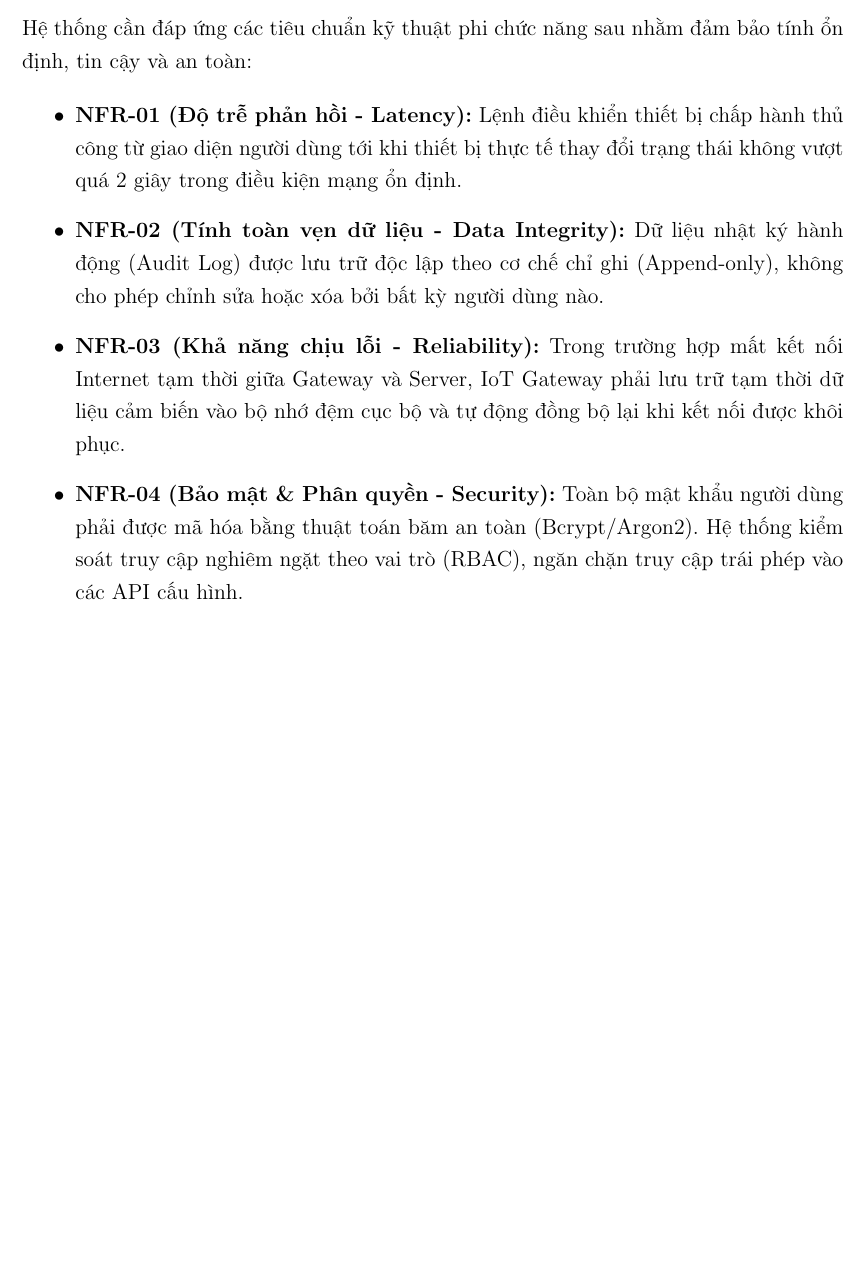
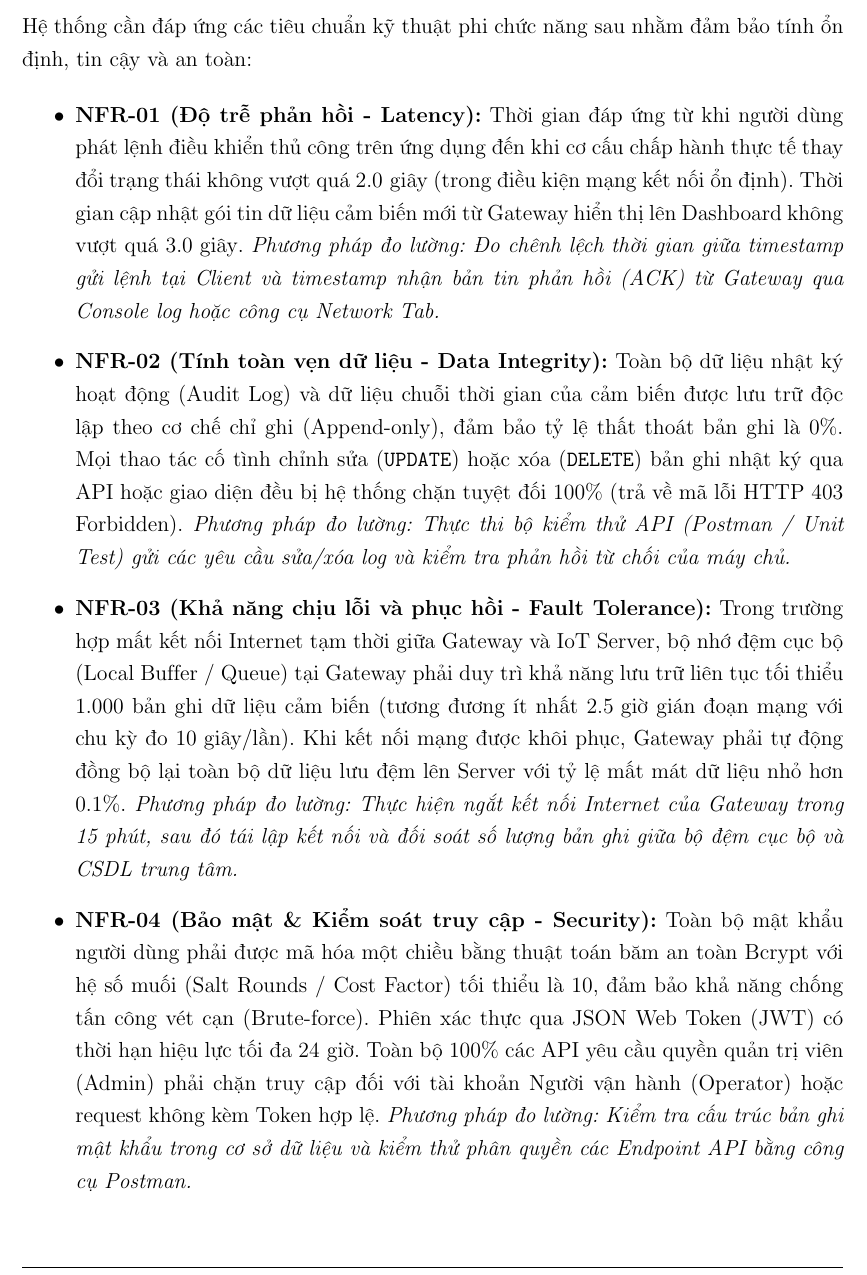
Before and after one commit to Mpvov/smart-farm, a LaTeX document (report/main.tex, which reads report/section/UseCase.tex): part of page 16 of 25, cut so that both start at the same text, the shorter picture padded with empty space. Compiled offline with pdfLaTeX.

Commit message:
docs(report): refine NFRs with quantitative metrics and verification methods

```diff
--- a/report/section/UseCase.tex
+++ b/report/section/UseCase.tex
@@ -29,10 +29,10 @@ FR-11 & Báo cáo động \& Xuất dữ liệu & Cung cấp báo cáo chuyên b
 Hệ thống cần đáp ứng các tiêu chuẩn kỹ thuật phi chức năng sau nhằm đảm bảo tính ổn định, tin cậy và an toàn:
 
 \begin{itemize}
-    \item \textbf{NFR-01 (Độ trễ phản hồi - Latency):} Lệnh điều khiển thiết bị chấp hành thủ công từ giao diện người dùng tới khi thiết bị thực tế thay đổi trạng thái không vượt quá 2 giây trong điều kiện mạng ổn định.
-    \item \textbf{NFR-02 (Tính toàn vẹn dữ liệu - Data Integrity):} Dữ liệu nhật ký hành động (Audit Log) được lưu trữ độc lập theo cơ chế chỉ ghi (Append-only), không cho phép chỉnh sửa hoặc xóa bởi bất kỳ người dùng nào.
-    \item \textbf{NFR-03 (Khả năng chịu lỗi - Reliability):} Trong trường hợp mất kết nối Internet tạm thời giữa Gateway và Server, IoT Gateway phải lưu trữ tạm thời dữ liệu cảm biến vào bộ nhớ đệm cục bộ và tự động đồng bộ lại khi kết nối được khôi phục.
-    \item \textbf{NFR-04 (Bảo mật \& Phân quyền - Security):} Toàn bộ mật khẩu người dùng phải được mã hóa bằng thuật toán băm an toàn (Bcrypt/Argon2). Hệ thống kiểm soát truy cập nghiêm ngặt theo vai trò (RBAC), ngăn chặn truy cập trái phép vào các API cấu hình.
+    \item \textbf{NFR-01 (Độ trễ phản hồi - Latency):} Thời gian đáp ứng từ khi người dùng phát lệnh điều khiển thủ công trên ứng dụng đến khi cơ cấu chấp hành thực tế thay đổi trạng thái không vượt quá $2.0\text{ giây}$ (trong điều kiện mạng kết nối ổn định). Thời gian cập nhật gói tin dữ liệu cảm biến mới từ Gateway hiển thị lên Dashboard không vượt quá $3.0\text{ giây}$. \textit{Phương pháp đo lường: Đo chênh lệch thời gian giữa timestamp gửi lệnh tại Client và timestamp nhận bản tin phản hồi (ACK) từ Gateway qua Console log hoặc công cụ Network Tab.}
+    \item \textbf{NFR-02 (Tính toàn vẹn dữ liệu - Data Integrity):} Toàn bộ dữ liệu nhật ký hoạt động (Audit Log) và dữ liệu chuỗi thời gian của cảm biến được lưu trữ độc lập theo cơ chế chỉ ghi (Append-only), đảm bảo tỷ lệ thất thoát bản ghi là $0\%$. Mọi thao tác cố tình chỉnh sửa (\texttt{UPDATE}) hoặc xóa (\texttt{DELETE}) bản ghi nhật ký qua API hoặc giao diện đều bị hệ thống chặn tuyệt đối $100\%$ (trả về mã lỗi HTTP 403 Forbidden). \textit{Phương pháp đo lường: Thực thi bộ kiểm thử API (Postman / Unit Test) gửi các yêu cầu sửa/xóa log và kiểm tra phản hồi từ chối của máy chủ.}
+    \item \textbf{NFR-03 (Khả năng chịu lỗi và phục hồi - Fault Tolerance):} Trong trường hợp mất kết nối Internet tạm thời giữa Gateway và IoT Server, bộ nhớ đệm cục bộ (Local Buffer / Queue) tại Gateway phải duy trì khả năng lưu trữ liên tục tối thiểu $1.000$ bản ghi dữ liệu cảm biến (tương đương ít nhất $2.5\text{ giờ}$ gián đoạn mạng với chu kỳ đo $10\text{ giây/lần}$). Khi kết nối mạng được khôi phục, Gateway phải tự động đồng bộ lại toàn bộ dữ liệu lưu đệm lên Server với tỷ lệ mất mát dữ liệu nhỏ hơn $0.1\%$. \textit{Phương pháp đo lường: Thực hiện ngắt kết nối Internet của Gateway trong 15 phút, sau đó tái lập kết nối và đối soát số lượng bản ghi giữa bộ đệm cục bộ và CSDL trung tâm.}
+    \item \textbf{NFR-04 (Bảo mật \& Kiểm soát truy cập - Security):} Toàn bộ mật khẩu người dùng phải được mã hóa một chiều bằng thuật toán băm an toàn Bcrypt với hệ số muối (Salt Rounds / Cost Factor) tối thiểu là $10$, đảm bảo khả năng chống tấn công vét cạn (Brute-force). Phiên xác thực qua JSON Web Token (JWT) có thời hạn hiệu lực tối đa $24\text{ giờ}$. Toàn bộ $100\%$ các API yêu cầu quyền quản trị viên (Admin) phải chặn truy cập đối với tài khoản Người vận hành (Operator) hoặc request không kèm Token hợp lệ. \textit{Phương pháp đo lường: Kiểm tra cấu trúc bản ghi mật khẩu trong cơ sở dữ liệu và kiểm thử phân quyền các Endpoint API bằng công cụ Postman.}
 \end{itemize}
 
 \subsection{Mô hình Tác nhân và Danh mục Use Case}
```
Also changed, not shown: report/main.pdf.
